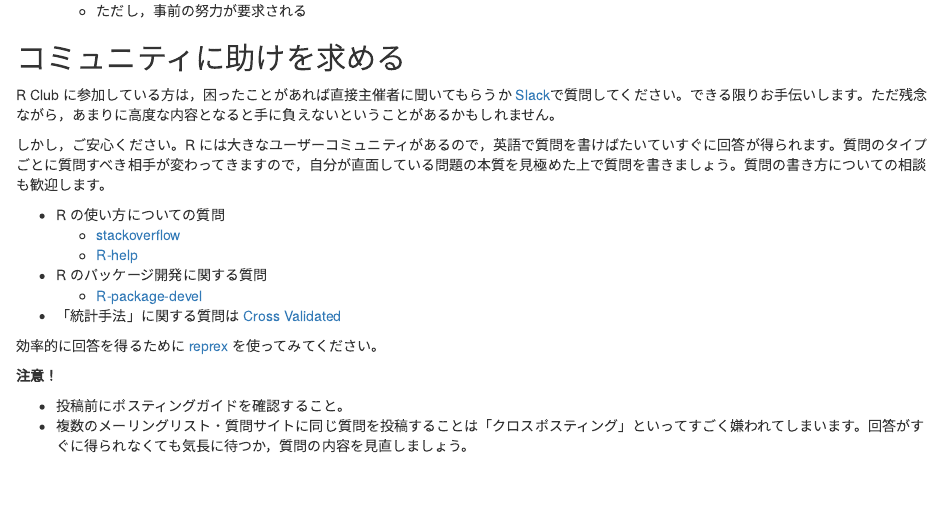
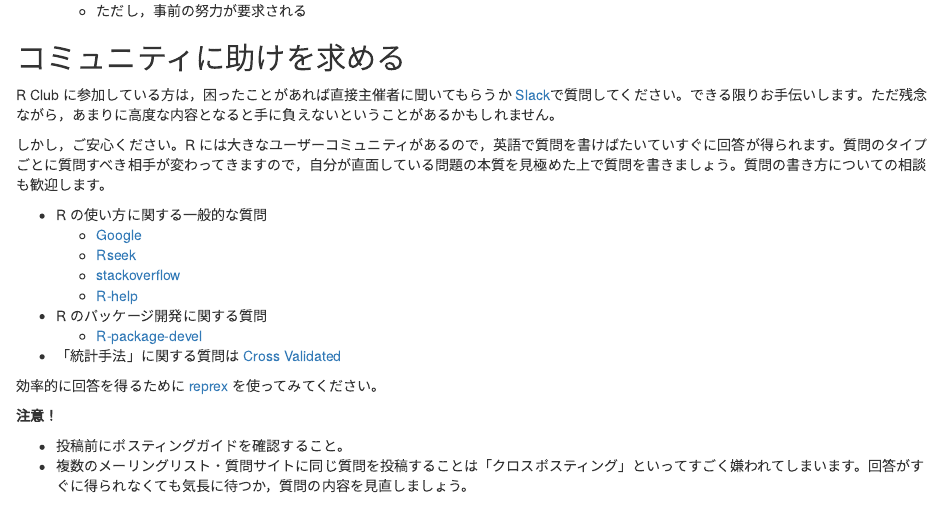
Before and after one commit to opueco/rclub-site, an R Markdown document (content/textbook/2018-lesson1-01.Rmd): the page in a window 1100 px wide, from 510 px down. Rendered offline with R 4.5, knitr and Pandoc, with nearby package versions; drawn as R Markdown's standard HTML page in place of the format the file asks for.

Commit message:
Add search engines.

```diff
--- a/content/textbook/2018-lesson1-01.Rmd
+++ b/content/textbook/2018-lesson1-01.Rmd
@@ -49,7 +49,9 @@ R Club に参加している方は，困ったことがあれば直接主催者
 
 しかし，ご安心ください。R には大きなユーザーコミュニティがあるので，英語で質問を書けばたいていすぐに回答が得られます。質問のタイプごとに質問すべき相手が変わってきますので，自分が直面している問題の本質を見極めた上で質問を書きましょう。質問の書き方についての相談も歓迎します。
 
-* R の使い方についての質問
+* R の使い方に関する一般的な質問
+    * [Google](https://www.google.com)
+    * [Rseek](https://rseek.org)
     * [stackoverflow](https://stackoverflow.com/questions/tagged/r)
     * [R-help](https://stat.ethz.ch/mailman/listinfo/r-help)
 * R のパッケージ開発に関する質問
```
Also changed, not shown: content/textbook/2018-lesson1-01.html.
